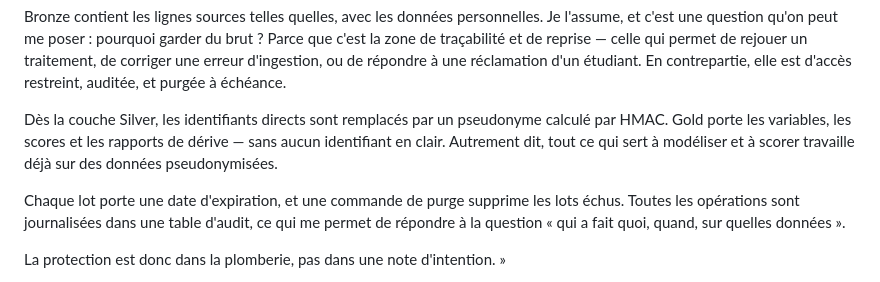
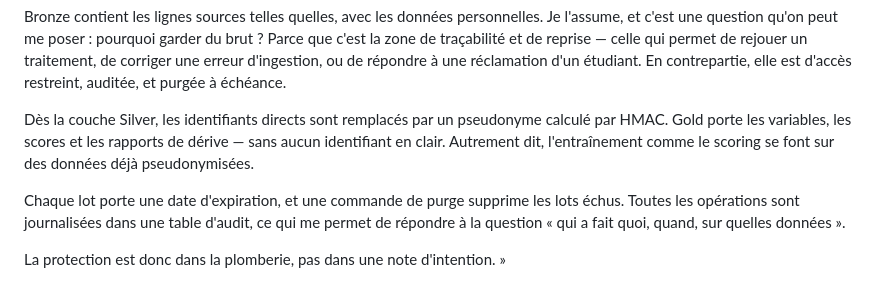
Before and after one commit to MichaeLab34/examen, a Markdown page: reports/SUPPORT_SOUTENANCE.md, the part around the change. GitHub-like rendering.

Commit message:
docs(conducteur): allege une tournure sur la pseudonymisation (slide 19)
« Tout ce qui sert a modeliser et a scorer travaille deja sur des donnees
pseudonymisees » enchainait deux infinitifs dont un anglicisme, avec un sujet
long qui repoussait le verbe.

Remplace par deux noms coordonnes : « l'entrainement comme le scoring se font
sur des donnees deja pseudonymisees ».

```diff
--- a/reports/SUPPORT_SOUTENANCE.md
+++ b/reports/SUPPORT_SOUTENANCE.md
@@ -609,8 +609,8 @@ traitement, de corriger une erreur d'ingestion, ou de répondre à une réclamat
 
 Dès la couche Silver, les identifiants directs sont remplacés par un pseudonyme
 calculé par HMAC. Gold porte les variables, les scores et les rapports de dérive —
-sans aucun identifiant en clair. Autrement dit, tout ce qui sert à modéliser et à
-scorer travaille déjà sur des données pseudonymisées.
+sans aucun identifiant en clair. Autrement dit, l'entraînement comme le scoring se
+font sur des données déjà pseudonymisées.
 
 Chaque lot porte une date d'expiration, et une commande de purge supprime les lots
 échus. Toutes les opérations sont journalisées dans une table d'audit, ce qui me
```
